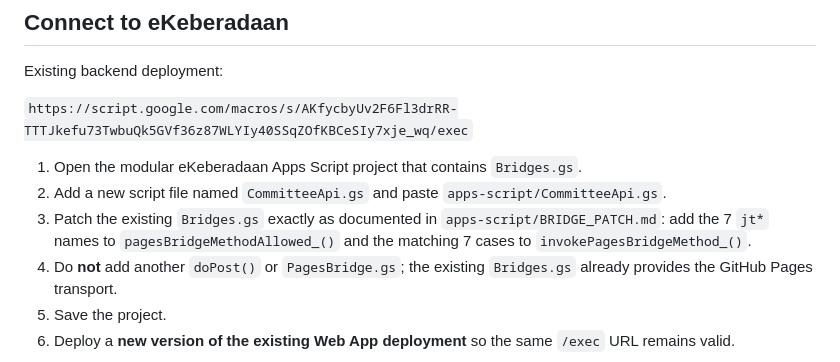
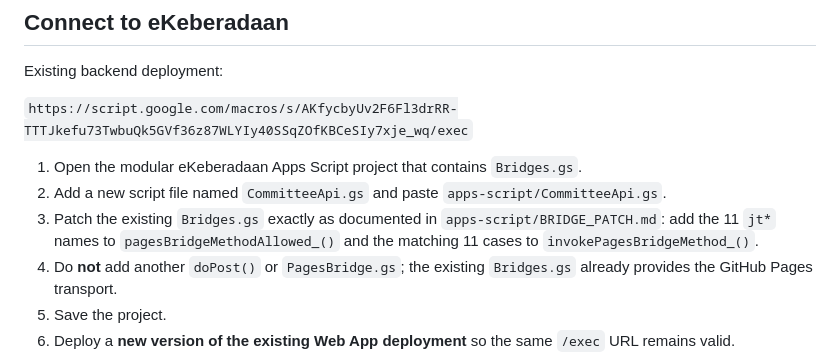
Before and after one commit to kea3123-bit/JawatankuasaSMKBBSuL, a Markdown page: README.md, the part around the change. Drawn GitHub-style.

Commit message:
Correct bridge method count in deployment docs

```diff
--- a/README.md
+++ b/README.md
@@ -33,7 +33,7 @@ Existing backend deployment:
 
 1. Open the modular eKeberadaan Apps Script project that contains `Bridges.gs`.
 2. Add a new script file named `CommitteeApi.gs` and paste `apps-script/CommitteeApi.gs`.
-3. Patch the existing `Bridges.gs` exactly as documented in `apps-script/BRIDGE_PATCH.md`: add the 7 `jt*` names to `pagesBridgeMethodAllowed_()` and the matching 7 cases to `invokePagesBridgeMethod_()`.
+3. Patch the existing `Bridges.gs` exactly as documented in `apps-script/BRIDGE_PATCH.md`: add the 11 `jt*` names to `pagesBridgeMethodAllowed_()` and the matching 11 cases to `invokePagesBridgeMethod_()`.
 4. Do **not** add another `doPost()` or `PagesBridge.gs`; the existing `Bridges.gs` already provides the GitHub Pages transport.
 5. Save the project.
 6. Deploy a **new version of the existing Web App deployment** so the same `/exec` URL remains valid.
```
